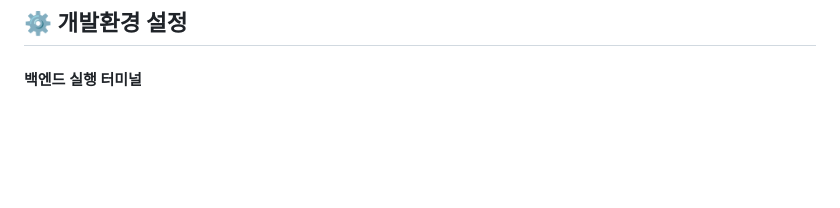
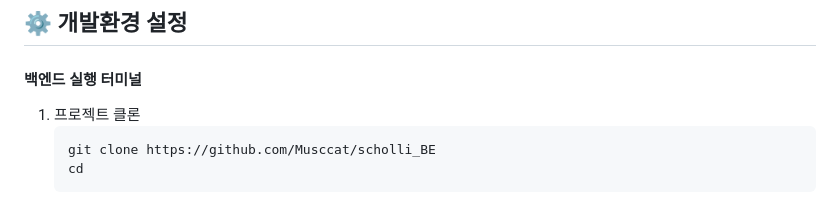
Before and after one commit to Musccat/scholli_BE, a Markdown page: README.md, the part around the change. Rendered like a GitHub page; blank space fills up the shorter version.

````diff
--- a/README.md
+++ b/README.md
@@ -119,3 +119,9 @@
 ## ⚙️ 개발환경 설정
 
 #### 백엔드 실행 터미널
+1. 프로젝트 클론
+   ```
+   git clone https://github.com/Musccat/scholli_BE
+   cd
+   ```
+3.
````
